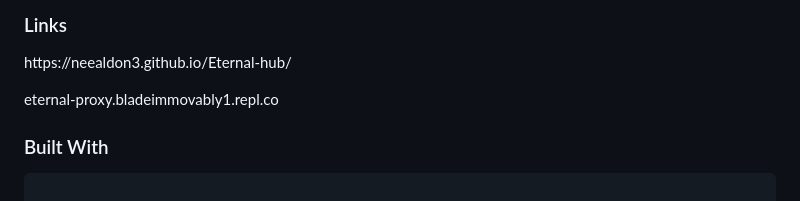
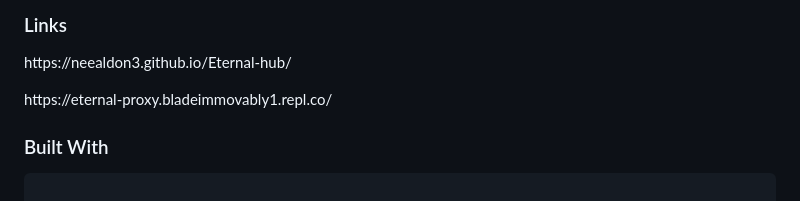
Before and after one commit to OldMoldyShoe/Eternal-hub, a Markdown page: README.md, the part around the change. GitHub-like rendering.

```diff
--- a/README.md
+++ b/README.md
@@ -68,7 +68,7 @@ Hello! My username/alias is NeeAldon3. This project Eternal Box, is a hub for st
 https://neealdon3.github.io/Eternal-hub/
 </p>
 <p>
-eternal-proxy.bladeimmovably1.repl.co
+https://eternal-proxy.bladeimmovably1.repl.co/
 </p>
 
 
```
